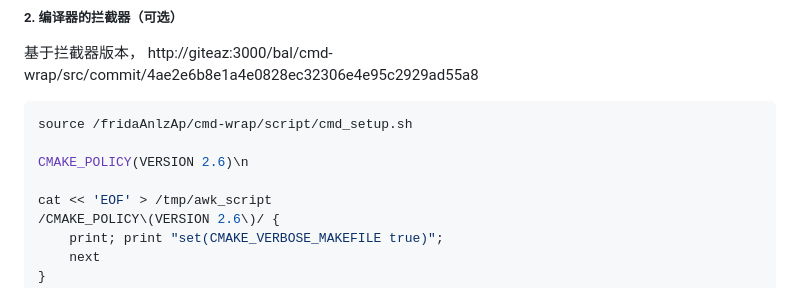
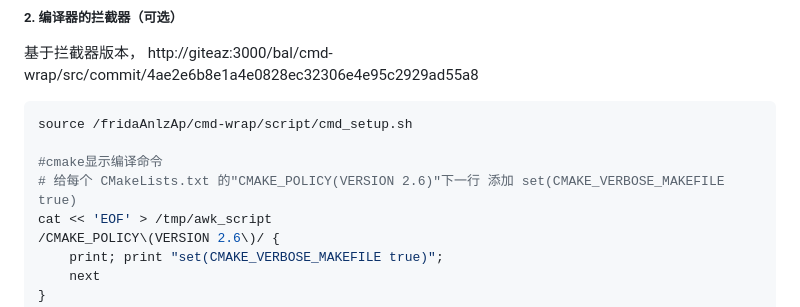
Before and after one commit to z-imagg/github_tool--github-gitee-GITEA--bkOfGitee, a Markdown page: torch-v1.0.0-build.md, the part around the change. GitHub-like rendering.

Commit message:
更新 torch-v1.0.0-build.md

````diff
--- a/torch-v1.0.0-build.md
+++ b/torch-v1.0.0-build.md
@@ -16,8 +16,8 @@ git submodule update --init --progress --recursive
 ```shell
 source /fridaAnlzAp/cmd-wrap/script/cmd_setup.sh
 
-CMAKE_POLICY(VERSION 2.6)\n
-
+#cmake显示编译命令
+# 给每个 CMakeLists.txt 的"CMAKE_POLICY(VERSION 2.6)"下一行 添加 set(CMAKE_VERBOSE_MAKEFILE true)
 cat << 'EOF' > /tmp/awk_script
 /CMAKE_POLICY\(VERSION 2.6\)/ {
     print; print "set(CMAKE_VERBOSE_MAKEFILE true)";
````
